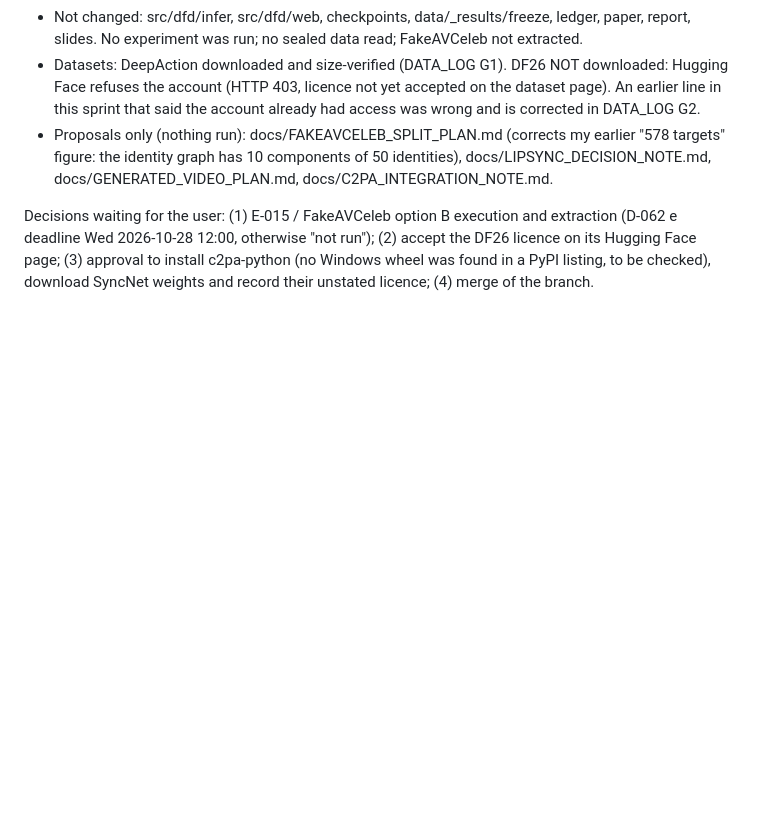
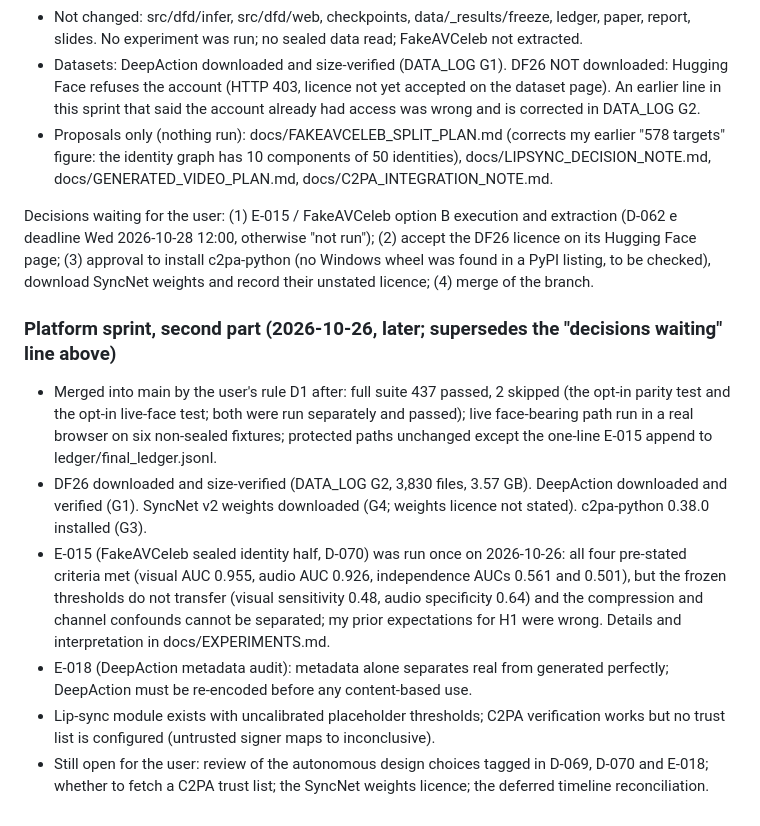
Before and after one commit to vaibhavshiroorkar/deepfake-detection, a Markdown page: docs/STATUS.md, the part around the change. Drawn GitHub-style; blank space fills up the shorter version.

Commit message:
docs: status after the platform sprint

```diff
--- a/docs/STATUS.md
+++ b/docs/STATUS.md
@@ -121,3 +121,11 @@ Done (tests: 404 passed, 1 skipped, full suite, CUDA hidden, 2026-10-26 ~01:55 I
 - Proposals only (nothing run): docs/FAKEAVCELEB_SPLIT_PLAN.md (corrects my earlier "578 targets" figure: the identity graph has 10 components of 50 identities), docs/LIPSYNC_DECISION_NOTE.md, docs/GENERATED_VIDEO_PLAN.md, docs/C2PA_INTEGRATION_NOTE.md.
 
 Decisions waiting for the user: (1) E-015 / FakeAVCeleb option B execution and extraction (D-062 e deadline Wed 2026-10-28 12:00, otherwise "not run"); (2) accept the DF26 licence on its Hugging Face page; (3) approval to install c2pa-python (no Windows wheel was found in a PyPI listing, to be checked), download SyncNet weights and record their unstated licence; (4) merge of the branch.
+
+### Platform sprint, second part (2026-10-26, later; supersedes the "decisions waiting" line above)
+- Merged into main by the user's rule D1 after: full suite 437 passed, 2 skipped (the opt-in parity test and the opt-in live-face test; both were run separately and passed); live face-bearing path run in a real browser on six non-sealed fixtures; protected paths unchanged except the one-line E-015 append to ledger/final_ledger.jsonl.
+- DF26 downloaded and size-verified (DATA_LOG G2, 3,830 files, 3.57 GB). DeepAction downloaded and verified (G1). SyncNet v2 weights downloaded (G4; weights licence not stated). c2pa-python 0.38.0 installed (G3).
+- E-015 (FakeAVCeleb sealed identity half, D-070) was run once on 2026-10-26: all four pre-stated criteria met (visual AUC 0.955, audio AUC 0.926, independence AUCs 0.561 and 0.501), but the frozen thresholds do not transfer (visual sensitivity 0.48, audio specificity 0.64) and the compression and channel confounds cannot be separated; my prior expectations for H1 were wrong. Details and interpretation in docs/EXPERIMENTS.md.
+- E-018 (DeepAction metadata audit): metadata alone separates real from generated perfectly; DeepAction must be re-encoded before any content-based use.
+- Lip-sync module exists with uncalibrated placeholder thresholds; C2PA verification works but no trust list is configured (untrusted signer maps to inconclusive).
+- Still open for the user: review of the autonomous design choices tagged in D-069, D-070 and E-018; whether to fetch a C2PA trust list; the SyncNet weights licence; the deferred timeline reconciliation.
```
